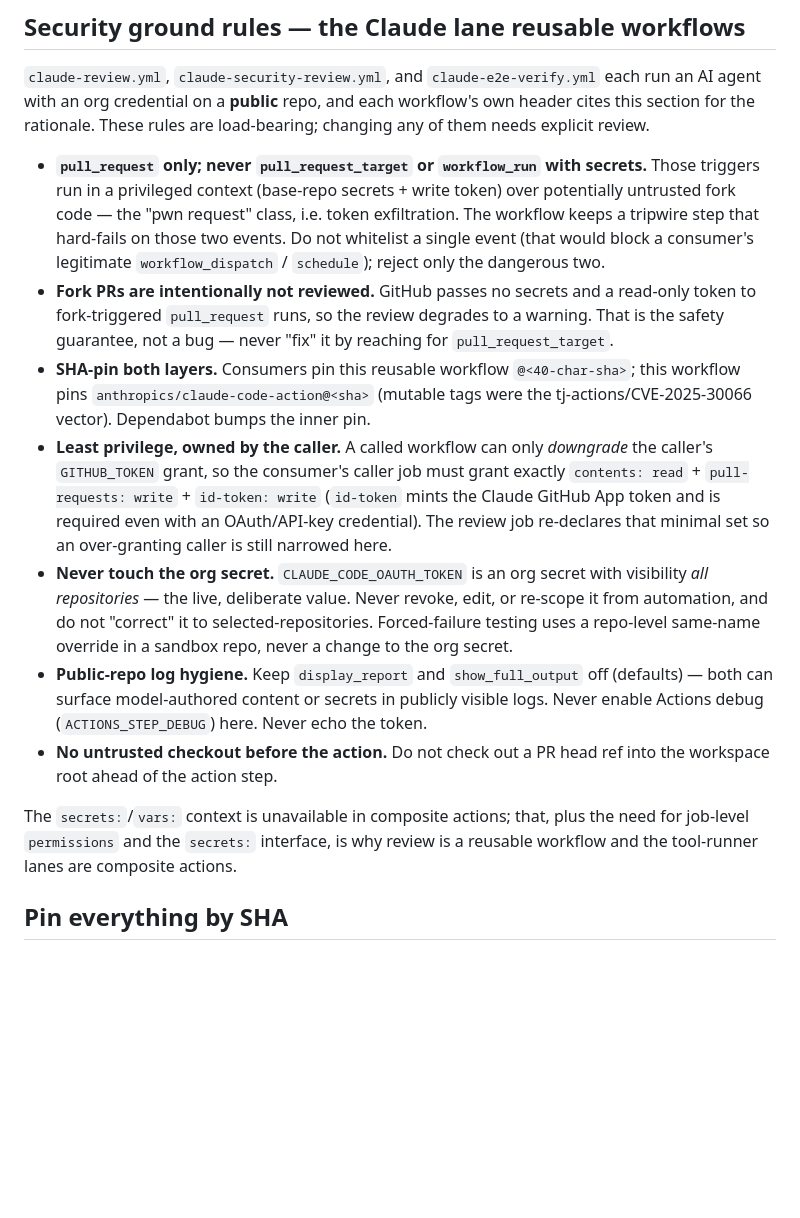
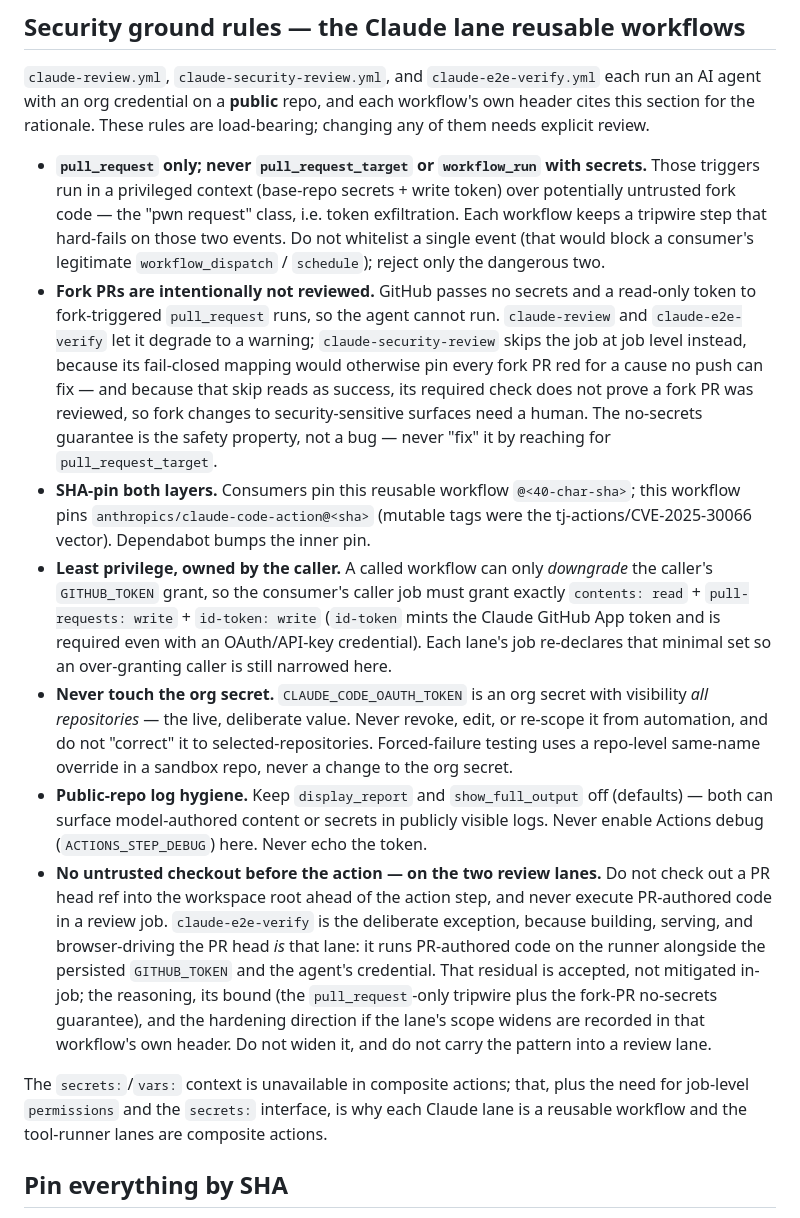
Before and after one commit to melodic-software/ci-workflows, a Markdown page: CLAUDE.md, the part around the change. Rendered like a GitHub page; blank space fills up the shorter version.

```diff
--- a/CLAUDE.md
+++ b/CLAUDE.md
@@ -14,14 +14,19 @@ load-bearing; changing any of them needs explicit review.
 - **`pull_request` only; never `pull_request_target` or `workflow_run` with
   secrets.** Those triggers run in a privileged context (base-repo secrets +
   write token) over potentially untrusted fork code — the "pwn request" class,
-  i.e. token exfiltration. The workflow keeps a tripwire step that hard-fails on
-  those two events. Do not whitelist a single event (that would block a
+  i.e. token exfiltration. Each workflow keeps a tripwire step that hard-fails
+  on those two events. Do not whitelist a single event (that would block a
   consumer's legitimate `workflow_dispatch` / `schedule`); reject only the
   dangerous two.
 - **Fork PRs are intentionally not reviewed.** GitHub passes no secrets and a
-  read-only token to fork-triggered `pull_request` runs, so the review degrades
-  to a warning. That is the safety guarantee, not a bug — never "fix" it by
-  reaching for `pull_request_target`.
+  read-only token to fork-triggered `pull_request` runs, so the agent cannot
+  run. `claude-review` and `claude-e2e-verify` let it degrade to a warning;
+  `claude-security-review` skips the job at job level instead, because its
+  fail-closed mapping would otherwise pin every fork PR red for a cause no push
+  can fix — and because that skip reads as success, its required check does not
+  prove a fork PR was reviewed, so fork changes to security-sensitive surfaces
+  need a human. The no-secrets guarantee is the safety property, not a bug —
+  never "fix" it by reaching for `pull_request_target`.
 - **SHA-pin both layers.** Consumers pin this reusable workflow `@<40-char-sha>`;
   this workflow pins `anthropics/claude-code-action@<sha>` (mutable tags were the
   tj-actions/CVE-2025-30066 vector). Dependabot bumps the inner pin.
@@ -29,7 +34,7 @@ load-bearing; changing any of them needs explicit review.
   the caller's `GITHUB_TOKEN` grant, so the consumer's caller job must grant
   exactly `contents: read` + `pull-requests: write` + `id-token: write`
   (`id-token` mints the Claude GitHub App token and is required even with an
-  OAuth/API-key credential). The review job re-declares that minimal set so an
+  OAuth/API-key credential). Each lane's job re-declares that minimal set so an
   over-granting caller is still narrowed here.
 - **Never touch the org secret.** `CLAUDE_CODE_OAUTH_TOKEN` is an org secret
   with visibility *all repositories* — the live, deliberate value. Never
@@ -40,12 +45,22 @@ load-bearing; changing any of them needs explicit review.
   (defaults) — both can surface model-authored content or secrets in publicly
   visible logs. Never enable Actions debug (`ACTIONS_STEP_DEBUG`) here. Never
   echo the token.
-- **No untrusted checkout before the action.** Do not check out a PR head ref
-  into the workspace root ahead of the action step.
+- **No untrusted checkout before the action — on the two review lanes.** Do not
+  check out a PR head ref into the workspace root ahead of the action step, and
+  never execute PR-authored code in a review job. `claude-e2e-verify` is the
+  deliberate exception, because building, serving, and browser-driving the PR
+  head *is* that lane: it runs PR-authored code on the runner alongside the
+  persisted `GITHUB_TOKEN` and the agent's credential. That residual is
+  accepted, not mitigated in-job; the reasoning, its bound (the
+  `pull_request`-only tripwire plus the fork-PR no-secrets guarantee), and the
+  hardening direction if the lane's scope widens are recorded in that
+  workflow's own header. Do not widen it, and do not carry the pattern into a
+  review lane.
 
 The `secrets:`/`vars:` context is unavailable in composite actions; that, plus
-the need for job-level `permissions` and the `secrets:` interface, is why review
-is a reusable workflow and the tool-runner lanes are composite actions.
+the need for job-level `permissions` and the `secrets:` interface, is why each
+Claude lane is a reusable workflow and the tool-runner lanes are composite
+actions.
 
 ## Pin everything by SHA
 
```
Also changed, not shown: README.md (+44 -18 lines).
